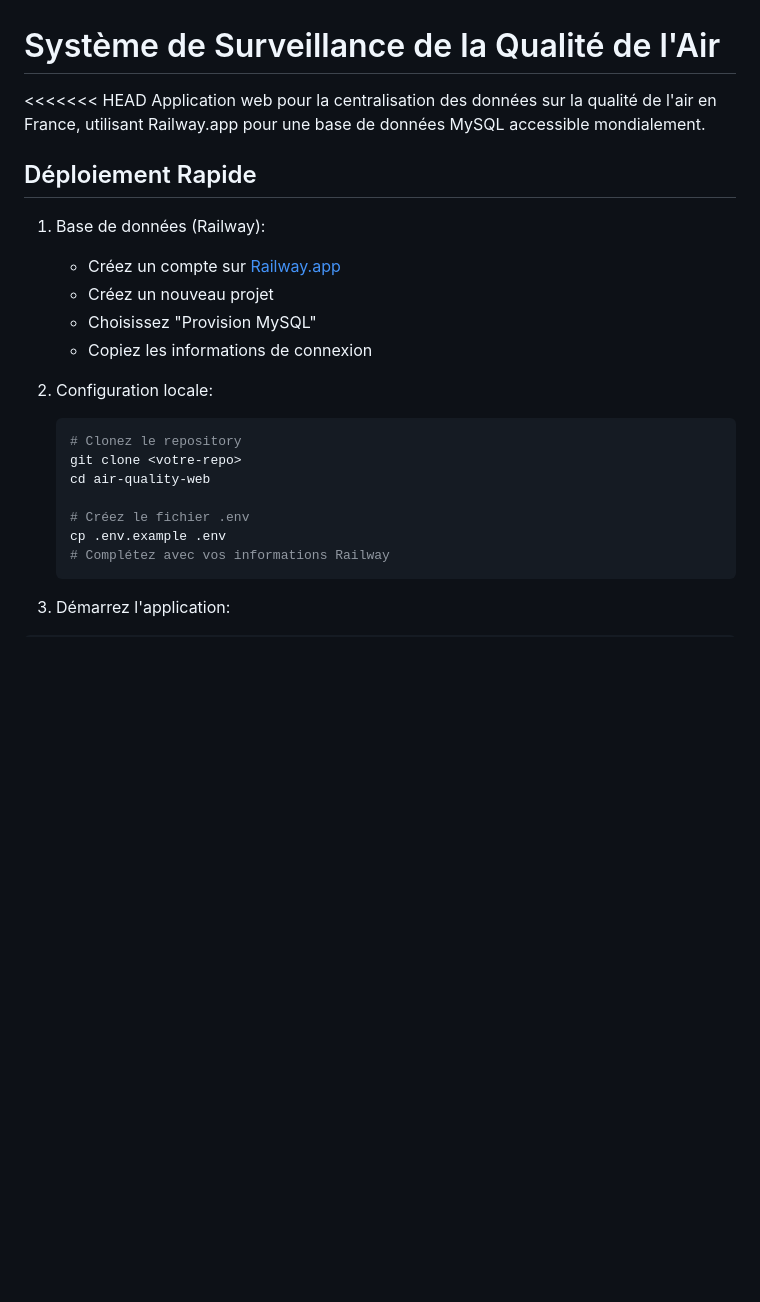
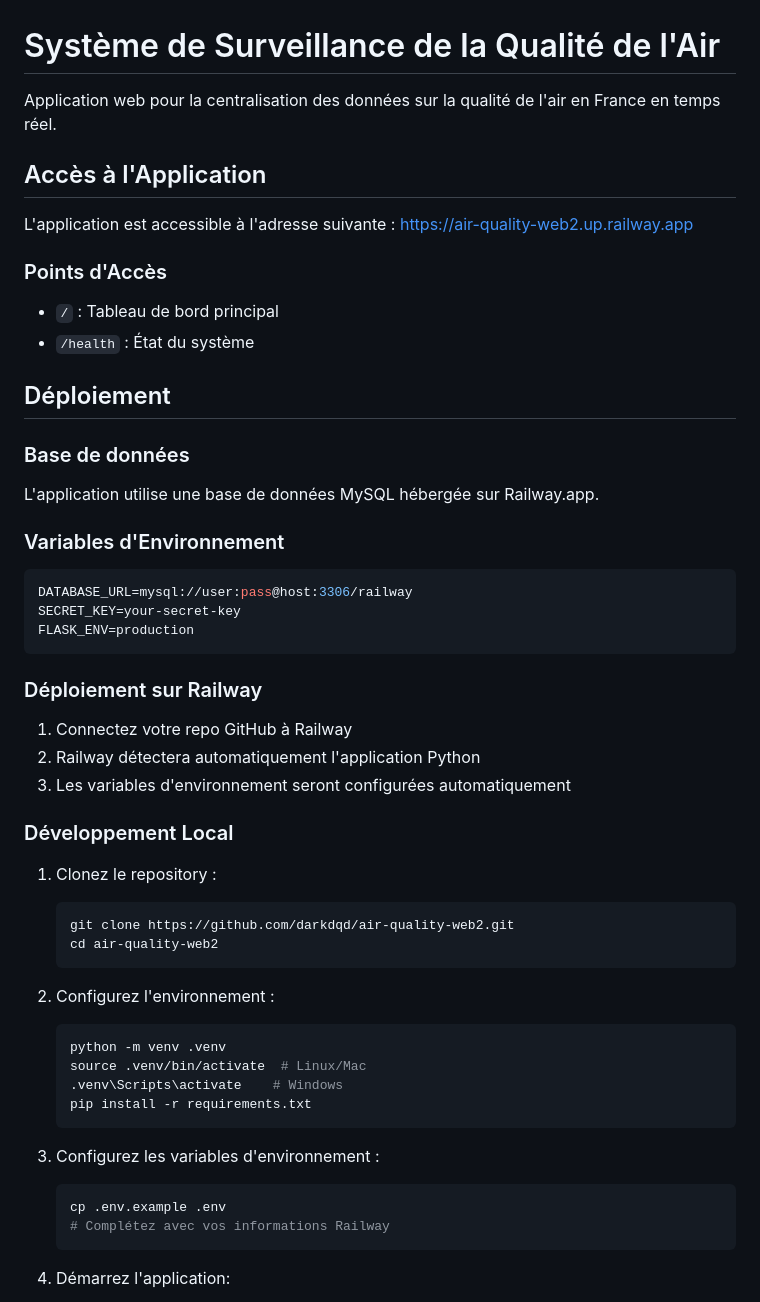
Before and after one commit to darkdqd/air-quality-web2, a Markdown page: README.md, the part around the change. GitHub-like rendering; blank space fills up the shorter version.

Commit message:
docs: update README with deployment URL and instructions

````diff
--- a/README.md
+++ b/README.md
@@ -1,23 +1,50 @@
 # Système de Surveillance de la Qualité de l'Air
 
-<<<<<<< HEAD
-Application web pour la centralisation des données sur la qualité de l'air en France, utilisant Railway.app pour une base de données MySQL accessible mondialement.
+Application web pour la centralisation des données sur la qualité de l'air en France en temps réel.
 
-## Déploiement Rapide
+## Accès à l'Application
 
-1. Base de données (Railway):
-   - Créez un compte sur [Railway.app](https://railway.app)
-   - Créez un nouveau projet
-   - Choisissez "Provision MySQL"
-   - Copiez les informations de connexion
+L'application est accessible à l'adresse suivante :
+[https://air-quality-web2.up.railway.app](https://air-quality-web2.up.railway.app)
 
-2. Configuration locale:
+### Points d'Accès
+- `/` : Tableau de bord principal
+- `/health` : État du système
+
+## Déploiement
+
+### Base de données
+L'application utilise une base de données MySQL hébergée sur Railway.app.
+
+### Variables d'Environnement
+```env
+DATABASE_URL=mysql://user:pass@host:3306/railway
+SECRET_KEY=your-secret-key
+FLASK_ENV=production
+```
+
+### Déploiement sur Railway
+1. Connectez votre repo GitHub à Railway
+2. Railway détectera automatiquement l'application Python
+3. Les variables d'environnement seront configurées automatiquement
+
+### Développement Local
+1. Clonez le repository :
    ```bash
-   # Clonez le repository
-   git clone <votre-repo>
-   cd air-quality-web
+   git clone https://github.com/darkdqd/air-quality-web2.git
+   cd air-quality-web2
+   ```
 
-   # Créez le fichier .env
+2. Configurez l'environnement :
+   ```bash
+   python -m venv .venv
+   source .venv/bin/activate  # Linux/Mac
+   .venv\Scripts\activate    # Windows
+   pip install -r requirements.txt
+   ```
+
+3. Configurez les variables d'environnement :
+   ```bash
    cp .env.example .env
    # Complétez avec vos informations Railway
    ```
````
